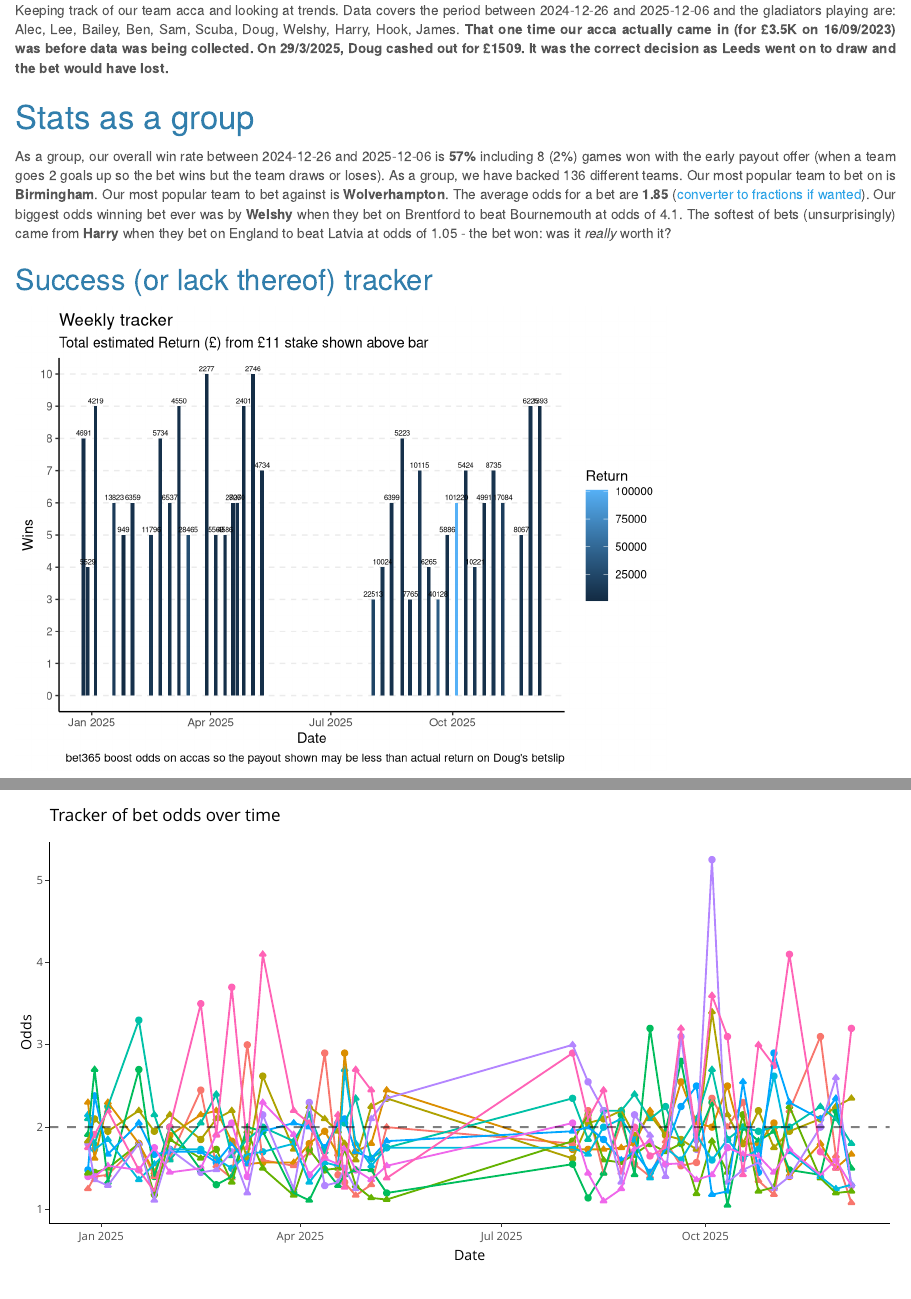
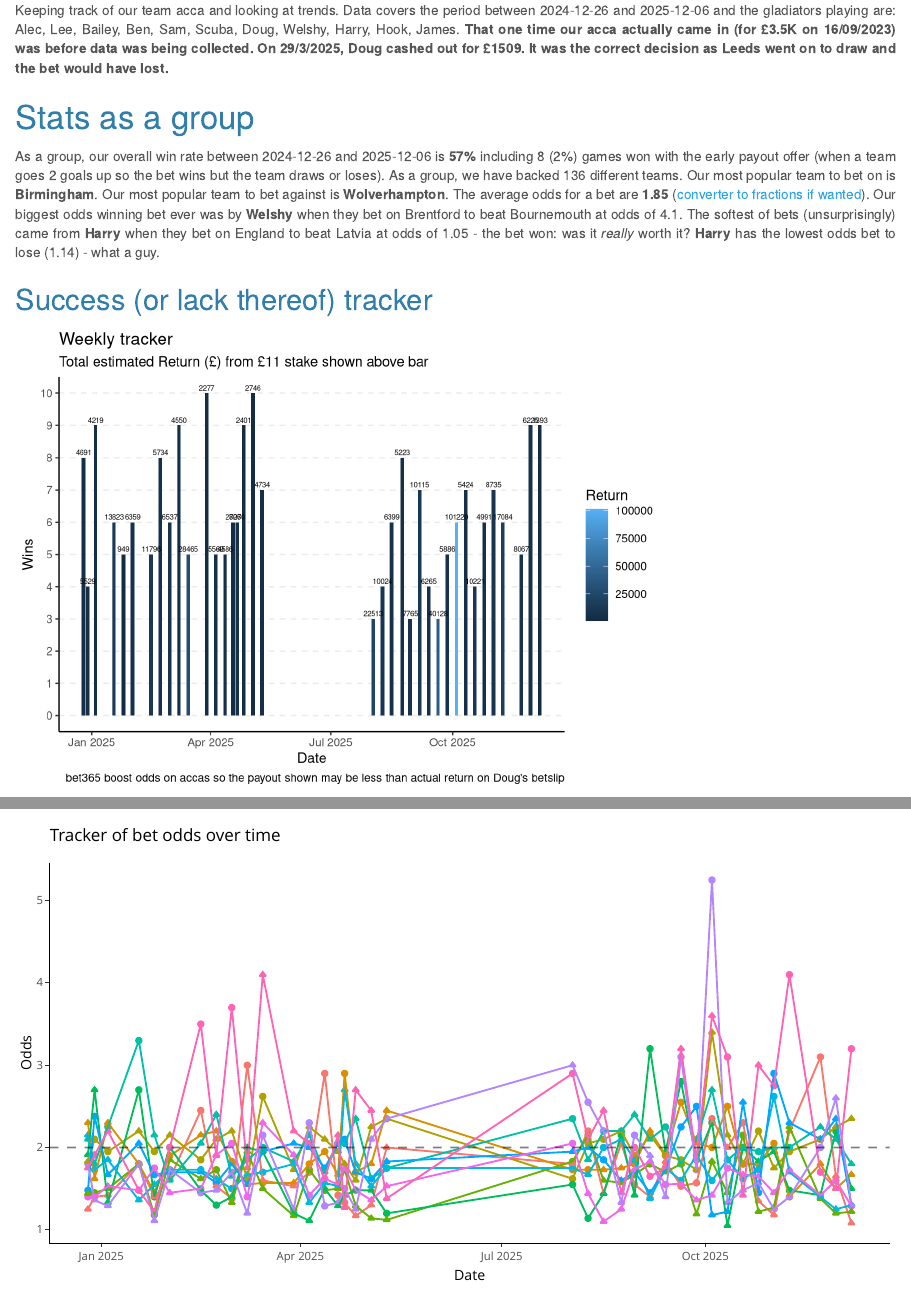
Before and after one commit to BenGillard/AccaTracker, an R Markdown document (AccaTracker.Rmd): the page in a window 1100 px wide, from 260 px down, and a second part further down, joined at a grey line. Rendered offline with R 4.5, knitr and Pandoc, with nearby package versions; code that draws random numbers runs with fixed seeds of ours; some code elsewhere in the file could not run offline.

Commit message:
added worst odds losing bet

```diff
--- a/AccaTracker.Rmd
+++ b/AccaTracker.Rmd
@@ -38,7 +38,7 @@ Keeping track of our team acca and looking at trends. Data covers the period bet
 
 # Stats as a group
 
-As a group, our overall win rate between `r min(AccaData$Date)` and `r max(AccaData$Date)` is **`r format(sum(AccaData$Win)/length(AccaData$Win)*100, digits = 2)`%** including `r sum(AccaData$EarlyPayout == 1)` (`r format(sum(AccaData$EarlyPayout == 1)/nrow(AccaData)*100, digits = 1)`%) games won with the early payout offer (when a team goes 2 goals up so the bet wins but the team draws or loses). As a group, we have backed `r length(unique(AccaData$Team))` different teams. Our most popular team to bet on is **`r names(which.max(table(AccaData$Team)))`**. Our most popular team to bet against is **`r names(which.max(table(AccaData$Against)))`**. The average odds for a bet are **`r format(mean(AccaData$Odds), digits = 3)`** ([converter to fractions if wanted](https://www.aceodds.com/bet-calculator/odds-converter.html)). Our biggest odds winning bet ever was by **`r AccaData[AccaData$Win == 1,] %>% filter(Odds == max(Odds)) %>% select(Player)`** when they bet on `r AccaData[AccaData$Win == 1,] %>% filter(Odds == max(Odds)) %>% select(Team)` to beat `r AccaData[AccaData$Win == 1,] %>% filter(Odds == max(Odds)) %>% select(Against)` at odds of `r AccaData[AccaData$Win == 1,] %>% filter(Odds == max(Odds)) %>% select(Odds)`. The softest of bets (unsurprisingly) came from **`r AccaData[AccaData$Odds == min(AccaData$Odds),"Player"]`** when they bet on `r AccaData[AccaData$Odds == min(AccaData$Odds),"Team"]` to beat `r AccaData[AccaData$Odds == min(AccaData$Odds),"Against"]` at odds of `r AccaData[AccaData$Odds == min(AccaData$Odds),"Odds"]` - the bet `r ifelse(AccaData[AccaData$Odds == min(AccaData$Odds),"Win"] == 1, "won", "lost")`: was it *really* worth it?
+As a group, our overall win rate between `r min(AccaData$Date)` and `r max(AccaData$Date)` is **`r format(sum(AccaData$Win)/length(AccaData$Win)*100, digits = 2)`%** including `r sum(AccaData$EarlyPayout == 1)` (`r format(sum(AccaData$EarlyPayout == 1)/nrow(AccaData)*100, digits = 1)`%) games won with the early payout offer (when a team goes 2 goals up so the bet wins but the team draws or loses). As a group, we have backed `r length(unique(AccaData$Team))` different teams. Our most popular team to bet on is **`r names(which.max(table(AccaData$Team)))`**. Our most popular team to bet against is **`r names(which.max(table(AccaData$Against)))`**. The average odds for a bet are **`r format(mean(AccaData$Odds), digits = 3)`** ([converter to fractions if wanted](https://www.aceodds.com/bet-calculator/odds-converter.html)). Our biggest odds winning bet ever was by **`r AccaData[AccaData$Win == 1,] %>% filter(Odds == max(Odds)) %>% select(Player)`** when they bet on `r AccaData[AccaData$Win == 1,] %>% filter(Odds == max(Odds)) %>% select(Team)` to beat `r AccaData[AccaData$Win == 1,] %>% filter(Odds == max(Odds)) %>% select(Against)` at odds of `r AccaData[AccaData$Win == 1,] %>% filter(Odds == max(Odds)) %>% select(Odds)`. The softest of bets (unsurprisingly) came from **`r AccaData[AccaData$Odds == min(AccaData$Odds),"Player"]`** when they bet on `r AccaData[AccaData$Odds == min(AccaData$Odds),"Team"]` to beat `r AccaData[AccaData$Odds == min(AccaData$Odds),"Against"]` at odds of `r AccaData[AccaData$Odds == min(AccaData$Odds),"Odds"]` - the bet `r ifelse(AccaData[AccaData$Odds == min(AccaData$Odds),"Win"] == 1, "won", "lost")`: was it *really* worth it? **`r AccaData$Player[AccaData$Odds == min(AccaData$Odds[AccaData$Win == 0]) & AccaData$Win == 0]`** has the lowest odds bet to lose (`r min(AccaData$Odds[AccaData$Win == 0])`) - what a guy.
 
 ## Success (or lack thereof) tracker
 
```
Also changed, not shown: 1 other file.
